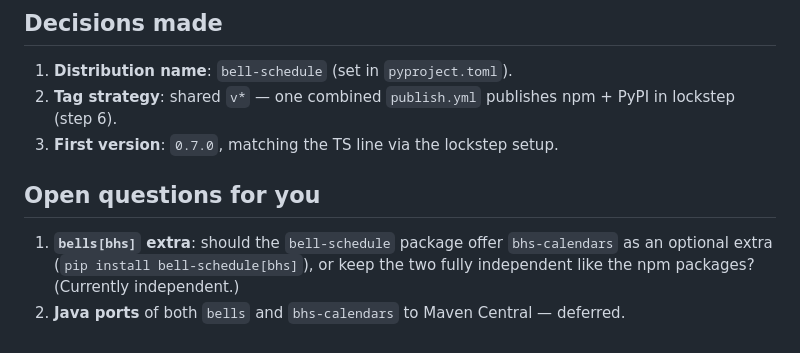
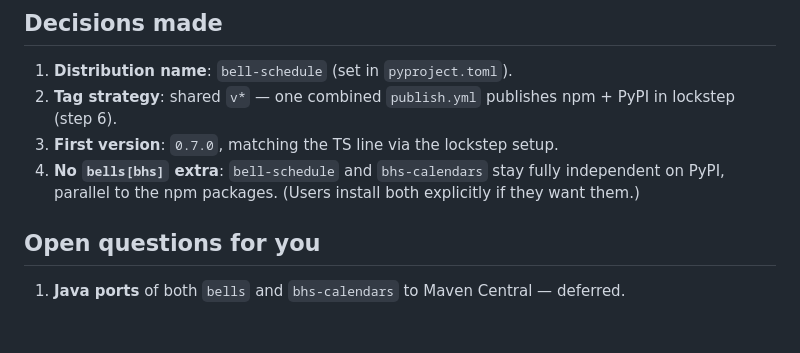
Before and after one commit to gigamonkey/bells, a Markdown page: plans/publish-python-to-pypi.md, the part around the change. Rendered like a GitHub page.

Commit message:
Record decision: keep bell-schedule and bhs-calendars independent
No `bells[bhs]` extra — the two PyPI packages stay fully independent, parallel to
the npm split. Leaves only the Java ports as deferred.

Co-Authored-By: Claude Opus 4.8 <noreply@anthropic.com>

```diff
--- a/plans/publish-python-to-pypi.md
+++ b/plans/publish-python-to-pypi.md
@@ -336,13 +336,13 @@ Java port is deferred.
 2. **Tag strategy**: shared `v*` — one combined `publish.yml` publishes npm +
    PyPI in lockstep (step 6).
 3. **First version**: `0.7.0`, matching the TS line via the lockstep setup.
+4. **No `bells[bhs]` extra**: `bell-schedule` and `bhs-calendars` stay fully
+   independent on PyPI, parallel to the npm packages. (Users install both
+   explicitly if they want them.)
 
 ## Open questions for you
 
-1. **`bells[bhs]` extra**: should the `bell-schedule` package offer `bhs-calendars`
-   as an optional extra (`pip install bell-schedule[bhs]`), or keep the two fully
-   independent like the npm packages? (Currently independent.)
-2. **Java ports** of both `bells` and `bhs-calendars` to Maven Central —
+1. **Java ports** of both `bells` and `bhs-calendars` to Maven Central —
    deferred.
 </content>
 </invoke>
```
